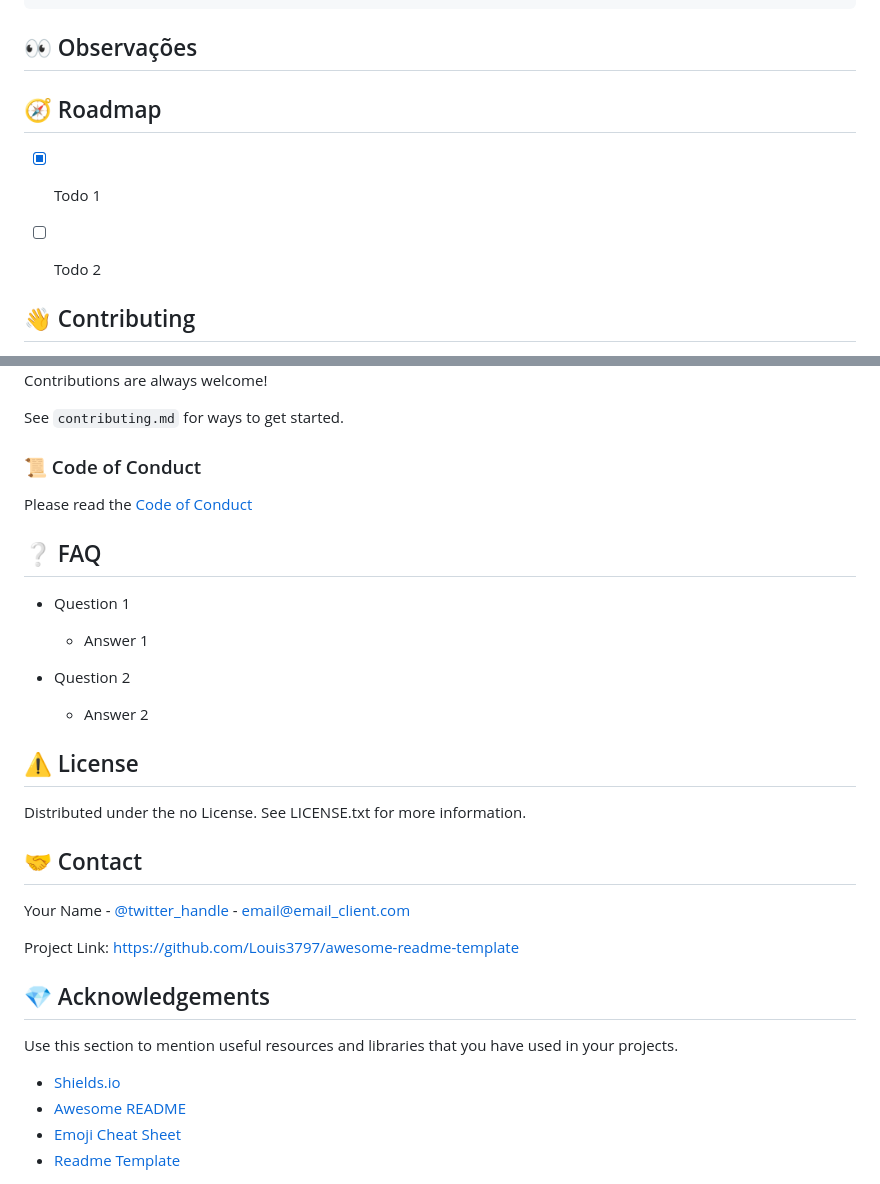
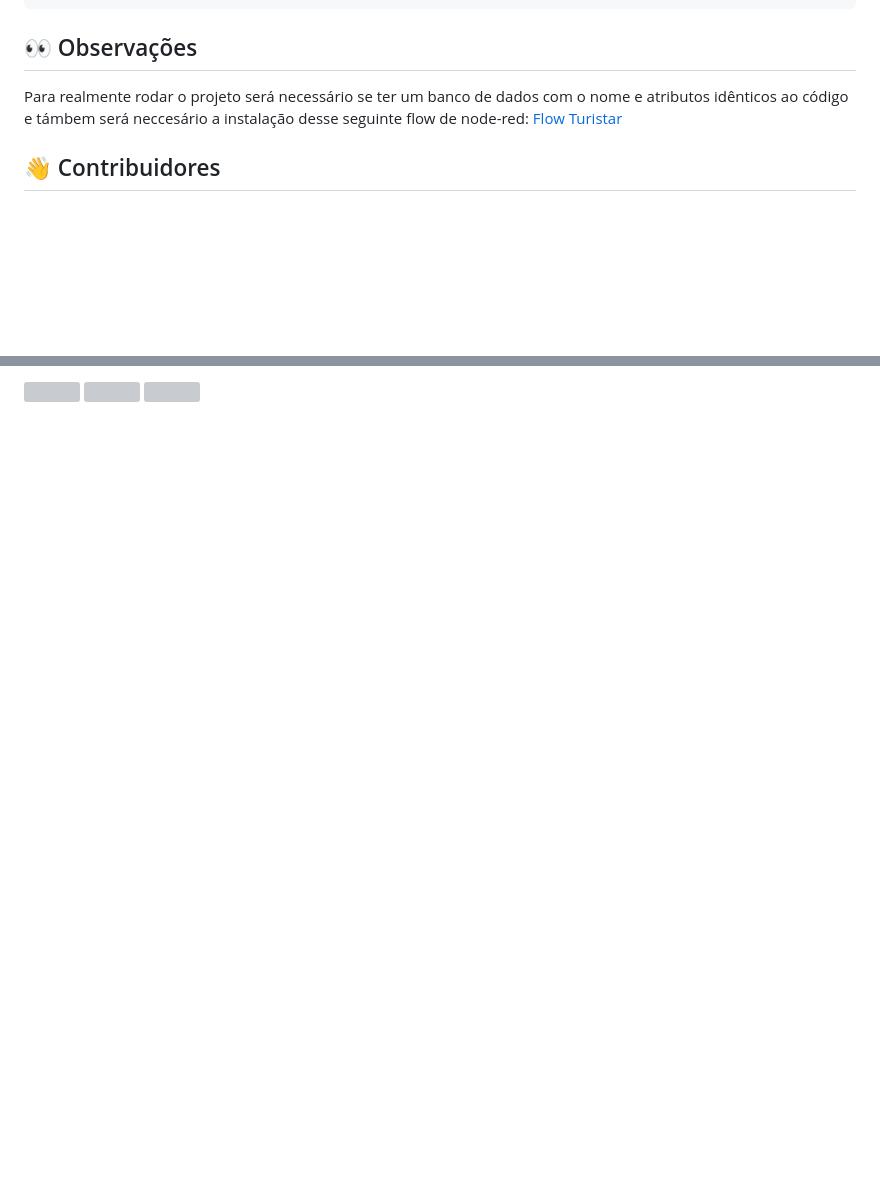
Before and after one commit to isabbl/projetoTCC_2.0, a Markdown page: README.md, 2 parts joined by grey strips. Drawn GitHub-style; blank space fills up the shorter version; grey boxes are pictures that could not be loaded.

```diff
--- a/README.md
+++ b/README.md
@@ -156,16 +156,9 @@ Start the server
 <!-- Usage -->
 ## :eyes: Observações
 
-
-
-
-<!-- Roadmap -->
-## :compass: Roadmap
-
-* [x] Todo 1
-* [ ] Todo 2
-
+Para realmente rodar o projeto será necessário se ter um banco de dados com o nome e atributos idênticos ao código
+e támbem será neccesário a instalação desse seguinte flow de node-red: <a href="https://drive.google.com/file/d/121djUxCUW0U_gGLA50V0j_HQIfx7ovrf/view?usp=sharing">Flow Turistar</a>
 
 <!-- Contributing -->
-## :wave: Contributing
+## :wave: Contribuidores
 
@@ -174,48 +168,8 @@ Start the server
 </a>
-
-
-Contributions are always welcome!
-
-See `contributing.md` for ways to get started.
-
-
-<!-- Code of Conduct -->
-### :scroll: Code of Conduct
-
-Please read the [Code of Conduct](https://github.com/Louis3797/awesome-readme-template/blob/master/CODE_OF_CONDUCT.md)
-
-<!-- FAQ -->
-## :grey_question: FAQ
-
-- Question 1
-
-  + Answer 1
-
-- Question 2
-
-  + Answer 2
-
-
-<!-- License -->
-## :warning: License
-
-Distributed under the no License. See LICENSE.txt for more information.
-
-
-<!-- Contact -->
-## :handshake: Contact
-
-Your Name - [@twitter_handle](https://twitter.com/twitter_handle) - email@email_client.com
-
-Project Link: [https://github.com/Louis3797/awesome-readme-template](https://github.com/Louis3797/awesome-readme-template)
-
-
-<!-- Acknowledgments -->
-## :gem: Acknowledgements
-
-Use this section to mention useful resources and libraries that you have used in your projects.
-
- - [Shields.io](https://shields.io/)
- - [Awesome README](https://github.com/matiassingers/awesome-readme)
- - [Emoji Cheat Sheet](https://github.com/ikatyang/emoji-cheat-sheet/blob/master/README.md#travel--places)
- - [Readme Template](https://github.com/othneildrew/Best-README-Template)
+<a href="https://github.com/carolsant13">
+  <img src="https://avatars.githubusercontent.com/u/144270722?v=4" width="50" />
+</a>
+<a href="https://github.com/isabbl">
+  <img src="https://avatars.githubusercontent.com/u/145304227?v=4"  width="50" />
+</a>
+</div>
```
Also changed, not shown: other parts of README.md (+6 -5 lines).
